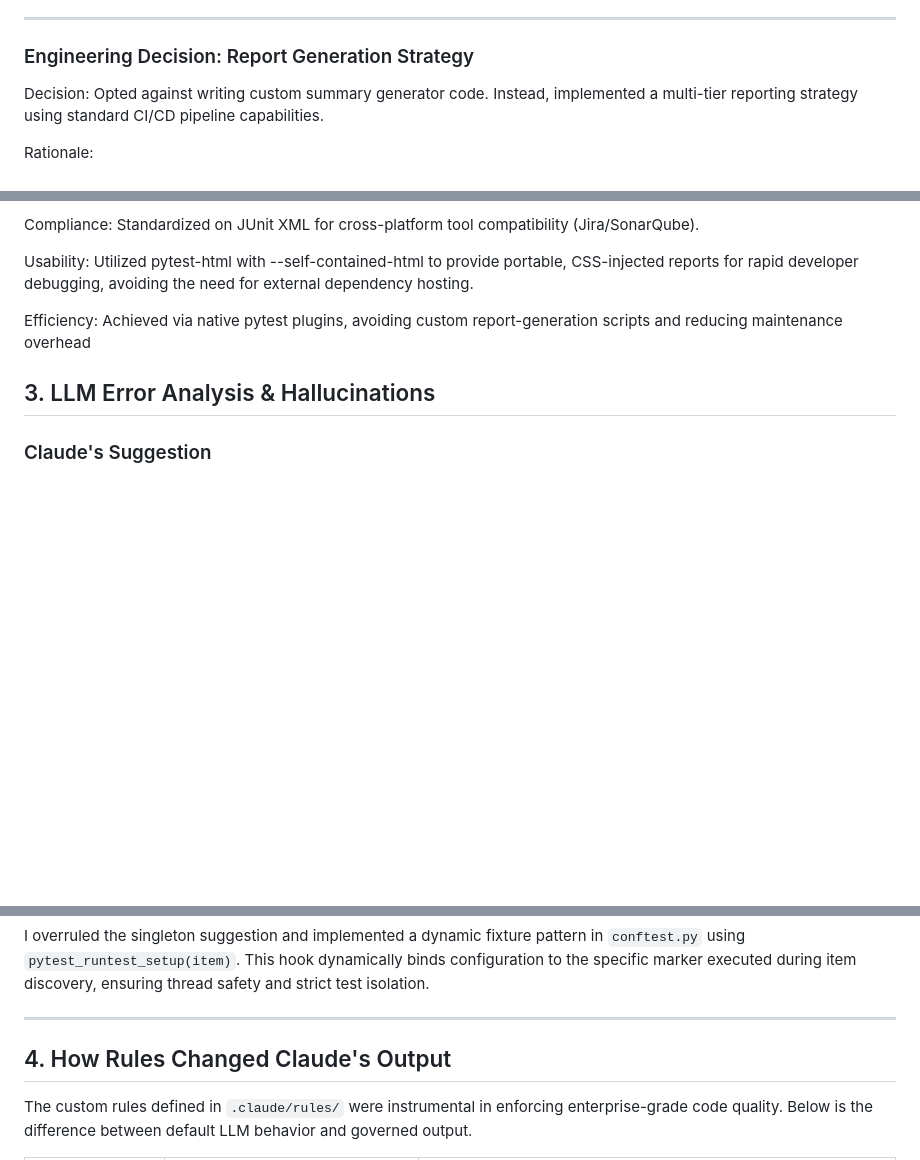
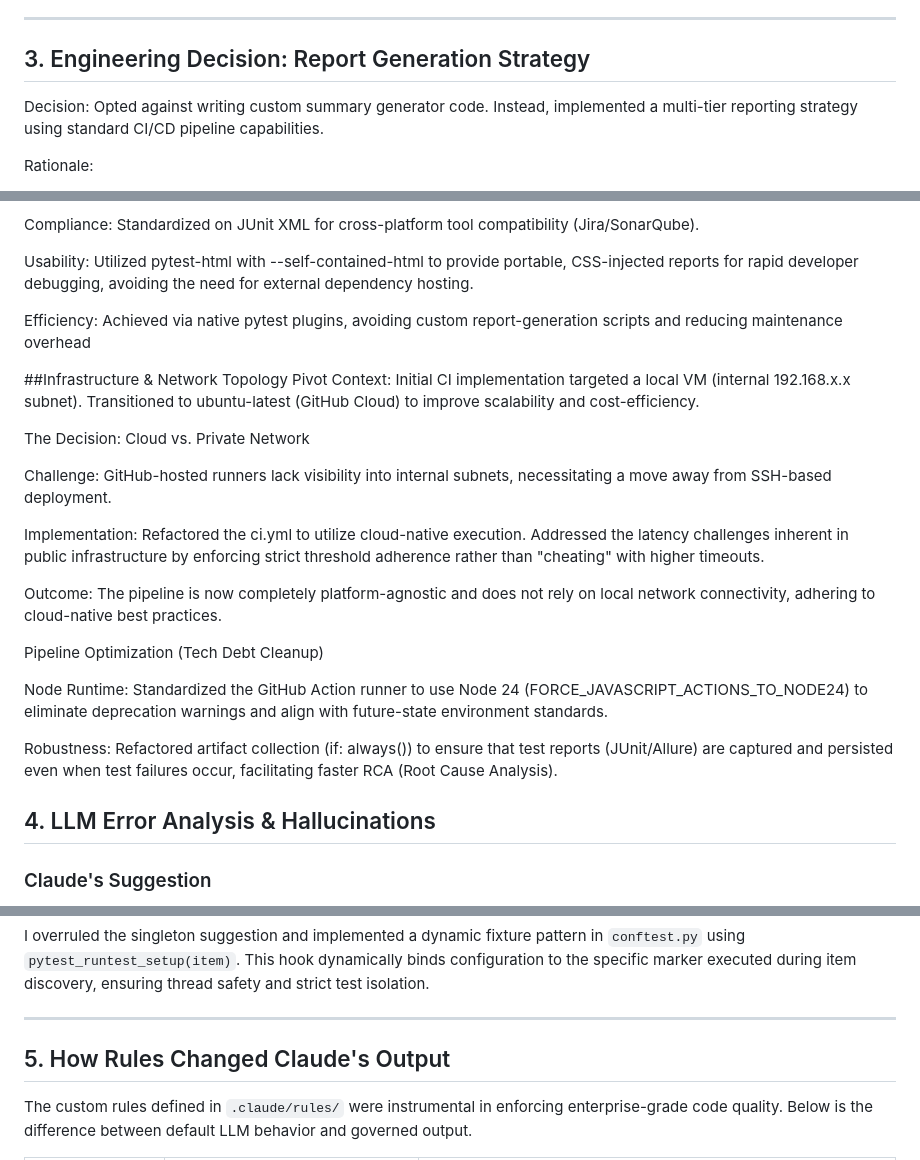
Before and after one commit to apolskiy/CountryWeather, a Markdown page: .claude/skills/CLAUDE_LOG.md, 3 parts joined by grey strips. Rendered like a GitHub page; blank space fills up the shorter version.

Commit message:
Adjusted CLAUDE_LOG.md to reflect the latest changes.

```diff
--- a/.claude/skills/CLAUDE_LOG.md
+++ b/.claude/skills/CLAUDE_LOG.md
@@ -26,7 +26,7 @@ I rejected the initial idea of having the `ApiClient` parse the `environments.ya
 
 ---
 
-### Engineering Decision: Report Generation Strategy
+## 3. Engineering Decision: Report Generation Strategy
 
 Decision: Opted against writing custom summary generator code. Instead, implemented a multi-tier reporting strategy using standard CI/CD pipeline capabilities.
 
@@ -52,7 +52,24 @@ Usability: Utilized pytest-html with --self-contained-html to provide portable,
 Efficiency: Achieved via native pytest plugins, avoiding custom report-generation scripts and reducing maintenance overhead
 
 
-## 3. LLM Error Analysis & Hallucinations
+##Infrastructure & Network Topology Pivot
+Context: Initial CI implementation targeted a local VM (internal 192.168.x.x subnet). Transitioned to ubuntu-latest (GitHub Cloud) to improve scalability and cost-efficiency.
+
+The Decision: Cloud vs. Private Network
+
+Challenge: GitHub-hosted runners lack visibility into internal subnets, necessitating a move away from SSH-based deployment.
+
+Implementation: Refactored the ci.yml to utilize cloud-native execution. Addressed the latency challenges inherent in public infrastructure by enforcing strict threshold adherence rather than "cheating" with higher timeouts.
+
+Outcome: The pipeline is now completely platform-agnostic and does not rely on local network connectivity, adhering to cloud-native best practices.
+
+Pipeline Optimization (Tech Debt Cleanup)
+
+Node Runtime: Standardized the GitHub Action runner to use Node 24 (FORCE_JAVASCRIPT_ACTIONS_TO_NODE24) to eliminate deprecation warnings and align with future-state environment standards.
+
+Robustness: Refactored artifact collection (if: always()) to ensure that test reports (JUnit/Allure) are captured and persisted even when test failures occur, facilitating faster RCA (Root Cause Analysis).
+
+## 4. LLM Error Analysis & Hallucinations
 ### Claude's Suggestion
 Claude initially suggested implementing a global singleton pattern to manage the `ApiClient` lifecycle and shared configuration state.
 
@@ -64,7 +81,7 @@ I overruled the singleton suggestion and implemented a dynamic fixture pattern i
 
 ---
 
-## 4. How Rules Changed Claude's Output
+## 5. How Rules Changed Claude's Output
 The custom rules defined in `.claude/rules/` were instrumental in enforcing enterprise-grade code quality. Below is the difference between default LLM behavior and governed output.
 
 | Category | Default Output (Without Rules) | Governed Output (With Rules) |
```
Also changed, not shown: other parts of .claude/skills/CLAUDE_LOG.md (+1 -1 lines).
